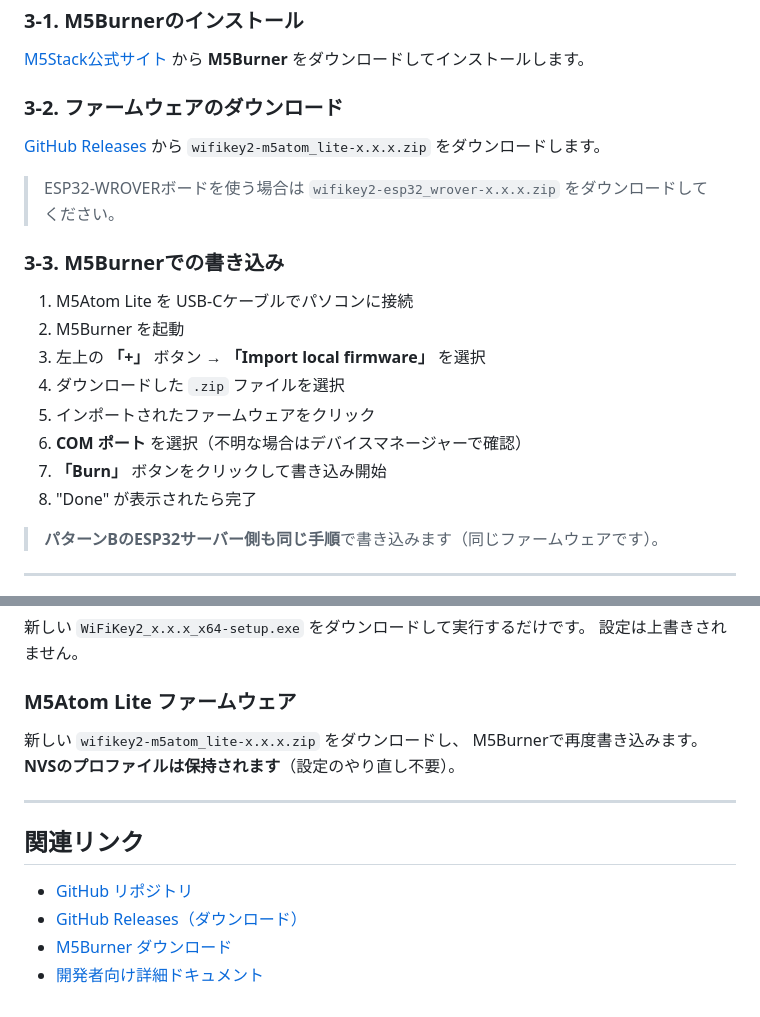
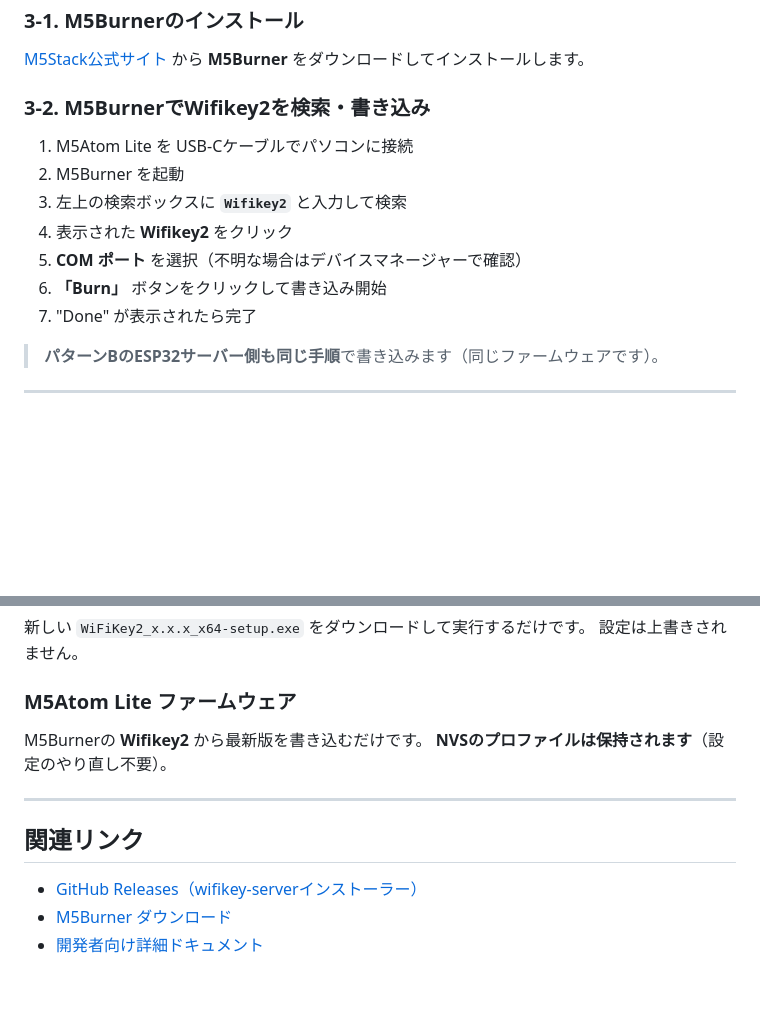
Before and after one commit to jl1nie/wifikey2, a Markdown page: INSTALL-ja.md, 2 parts joined by grey strips. Drawn GitHub-style; blank space fills up the shorter version.

Commit message:
docs: use M5Burner search (Wifikey2) instead of GitHub release download
Co-Authored-By: Claude Sonnet 4.6 <noreply@anthropic.com>

```diff
--- a/INSTALL-ja.md
+++ b/INSTALL-ja.md
@@ -97,23 +97,15 @@ Yaesu FT-891 などのCATコントロールをする場合：
 
 [M5Stack公式サイト](https://docs.m5stack.com/en/download) から **M5Burner** をダウンロードしてインストールします。
 
-### 3-2. ファームウェアのダウンロード
-
-[GitHub Releases](https://github.com/jl1nie/wifikey2/releases) から
-`wifikey2-m5atom_lite-x.x.x.zip` をダウンロードします。
-
-> ESP32-WROVERボードを使う場合は `wifikey2-esp32_wrover-x.x.x.zip` をダウンロードしてください。
-
-### 3-3. M5Burnerでの書き込み
+### 3-2. M5BurnerでWifikey2を検索・書き込み
 
 1. M5Atom Lite を USB-Cケーブルでパソコンに接続
 2. M5Burner を起動
-3. 左上の **「+」** ボタン → **「Import local firmware」** を選択
-4. ダウンロードした `.zip` ファイルを選択
-5. インポートされたファームウェアをクリック
-6. **COM ポート** を選択（不明な場合はデバイスマネージャーで確認）
-7. **「Burn」** ボタンをクリックして書き込み開始
-8. "Done" が表示されたら完了
+3. 左上の検索ボックスに **`Wifikey2`** と入力して検索
+4. 表示された **Wifikey2** をクリック
+5. **COM ポート** を選択（不明な場合はデバイスマネージャーで確認）
+6. **「Burn」** ボタンをクリックして書き込み開始
+7. "Done" が表示されたら完了
 
 > **パターンBのESP32サーバー側も同じ手順**で書き込みます（同じファームウェアです）。
 
@@ -286,15 +278,13 @@ ESP32サーバー側のM5Atom Liteも同様にAPモードで起動します。
 
 ### M5Atom Lite ファームウェア
 
-新しい `wifikey2-m5atom_lite-x.x.x.zip` をダウンロードし、
-M5Burnerで再度書き込みます。
+M5Burnerの **Wifikey2** から最新版を書き込むだけです。
 **NVSのプロファイルは保持されます**（設定のやり直し不要）。
 
 ---
 
 ## 関連リンク
 
-- [GitHub リポジトリ](https://github.com/jl1nie/wifikey2)
-- [GitHub Releases（ダウンロード）](https://github.com/jl1nie/wifikey2/releases)
+- [GitHub Releases（wifikey-serverインストーラー）](https://github.com/jl1nie/wifikey2/releases)
 - [M5Burner ダウンロード](https://docs.m5stack.com/en/download)
 - [開発者向け詳細ドキュメント](README-ja.md)
```
Also changed, not shown: INSTALL.md (+8 -17 lines).
